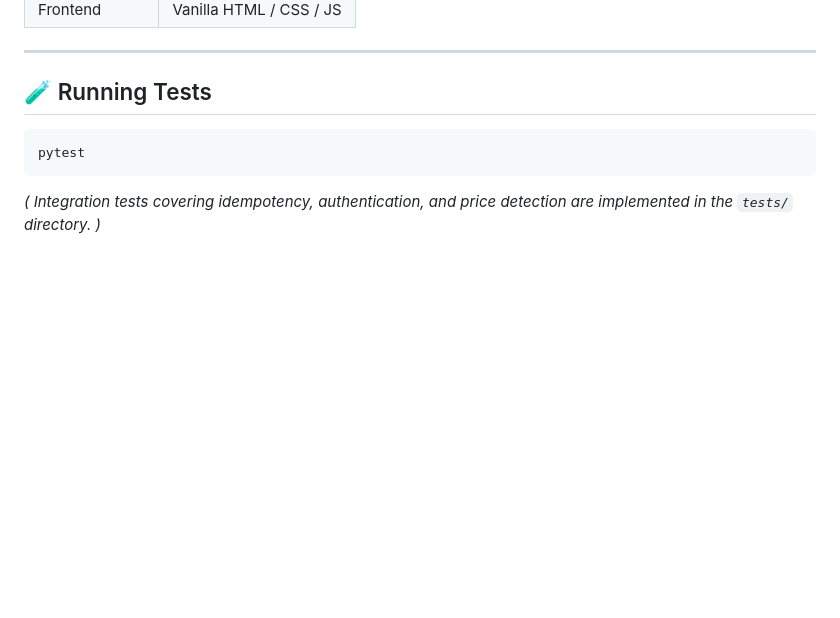
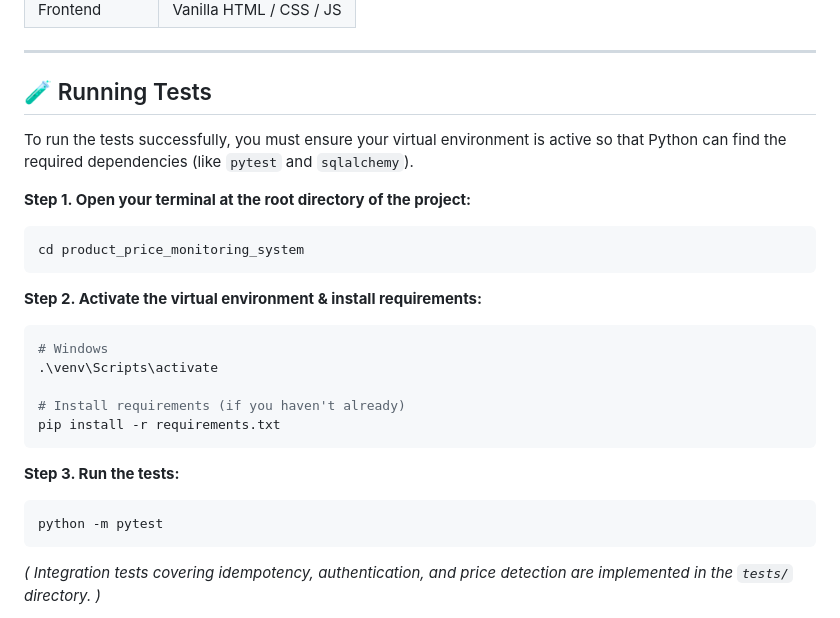
Before and after one commit to arihantjain2005/product_price_monitoring_system, a Markdown page: README.md, the part around the change. Drawn GitHub-style; blank space fills up the shorter version.

Commit message:
updating readme for test instructions.

````diff
--- a/README.md
+++ b/README.md
@@ -380,9 +380,27 @@ Right now, `LocalFileScraper` handles multiple local files gracefully. To extend
 
 ## 🧪 Running Tests
 
+To run the tests successfully, you must ensure your virtual environment is active so that Python can find the required dependencies (like `pytest` and `sqlalchemy`).
+
+**Step 1. Open your terminal at the root directory of the project:**
 ```bash
-pytest
+cd product_price_monitoring_system
 ```
+
+**Step 2. Activate the virtual environment & install requirements:**
+```bash
+# Windows
+.\venv\Scripts\activate
+
+# Install requirements (if you haven't already)
+pip install -r requirements.txt
+```
+
+**Step 3. Run the tests:**
+```bash
+python -m pytest
+```
+
 *( Integration tests covering idempotency, authentication, and price detection are implemented in the `tests/` directory. )*
 
 **The 8 Sample Test Cases implemented:**
````
